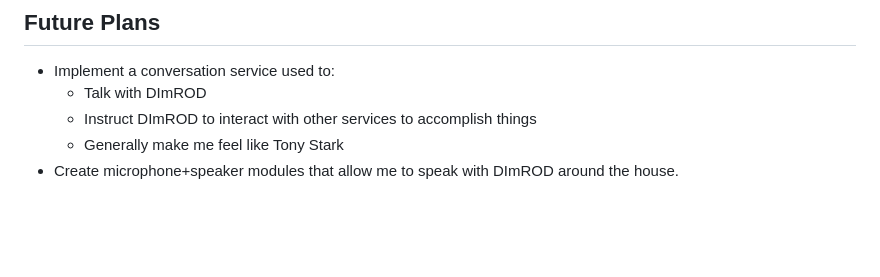
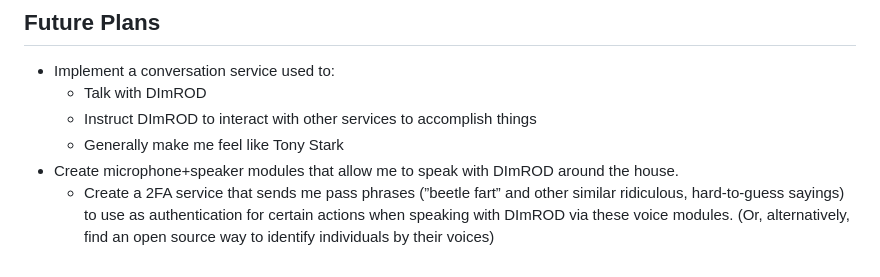
Before and after one commit to cwshugg/dimrod, a Markdown page: README.md, the part around the change. GitHub-like rendering; blank space fills up the shorter version.

Commit message:
Jotting down an idea

```diff
--- a/README.md
+++ b/README.md
@@ -59,3 +59,4 @@ Currently, the services I've created are:
     * Generally make me feel like Tony Stark
 * Create microphone+speaker modules that allow me to speak with DImROD around
   the house.
+   * Create a 2FA service that sends me pass phrases (”beetle fart” and other similar ridiculous, hard-to-guess sayings) to use as authentication for certain actions when speaking with DImROD via these voice modules. (Or, alternatively, find an open source way to identify individuals by their voices)
```
